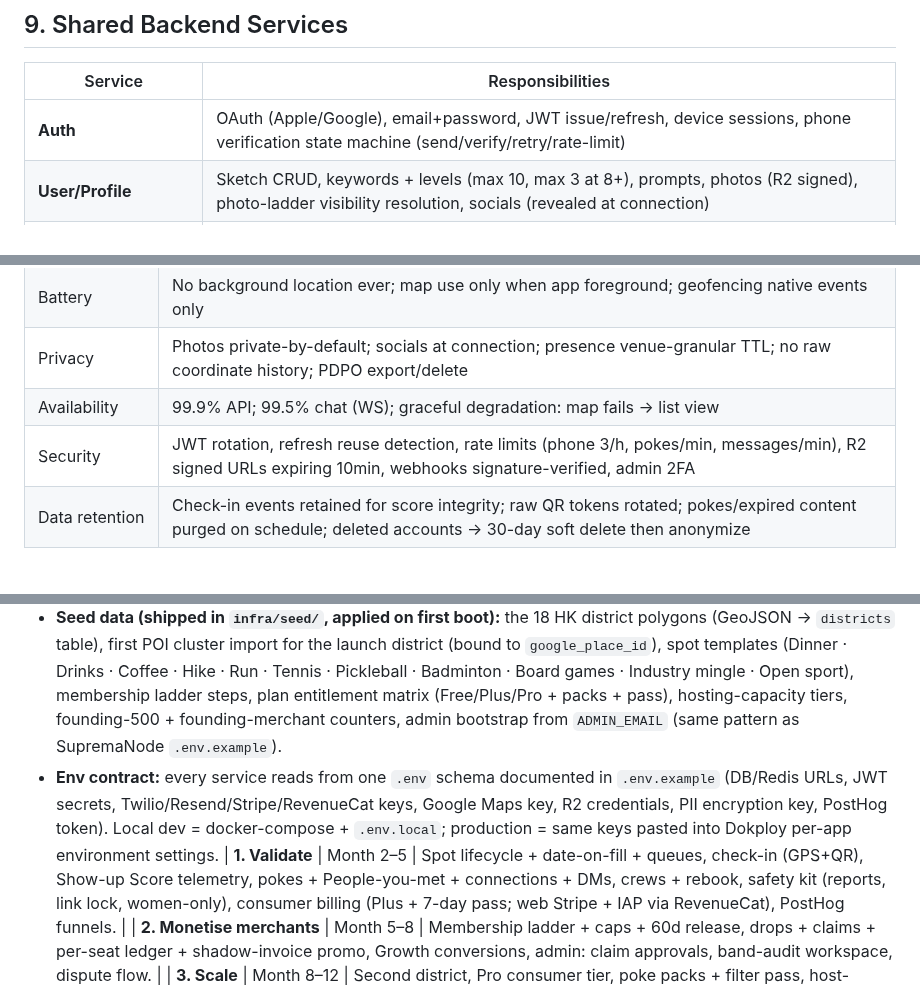
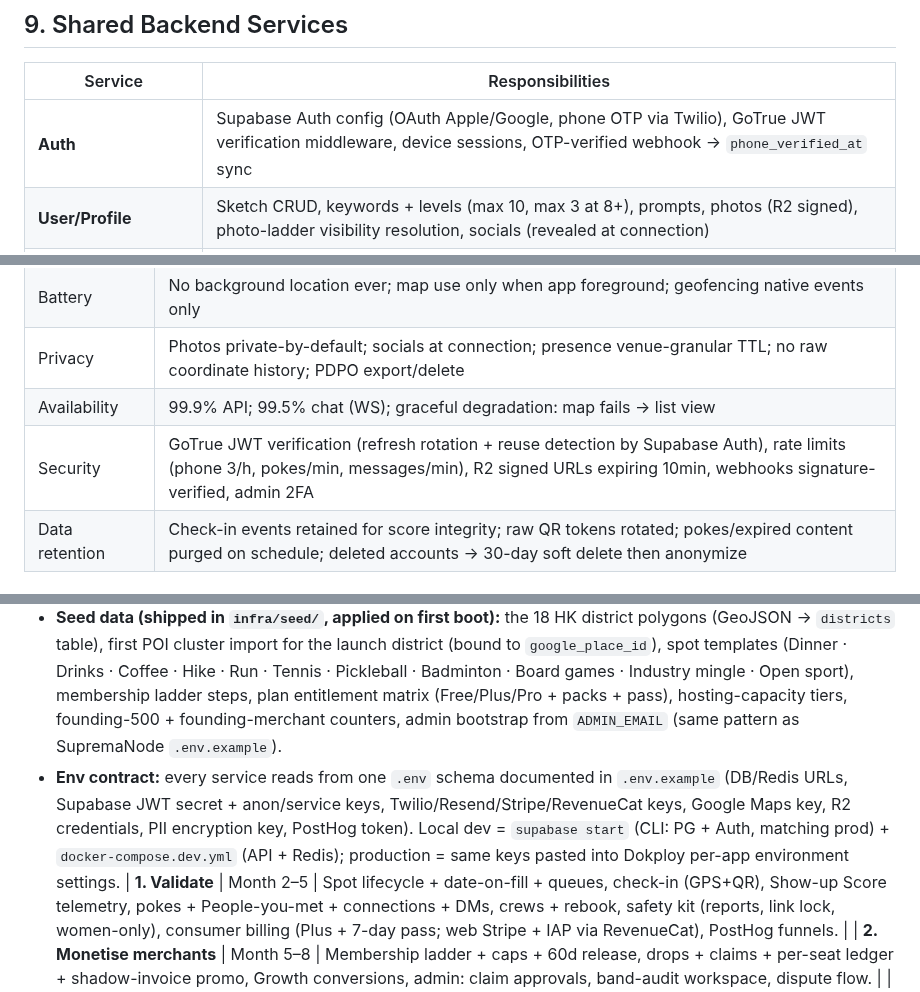
Before and after one commit to jamezun/meshpoke-app, a Markdown page: PRD.md, 3 parts joined by grey strips. GitHub-like rendering.

```diff
--- a/PRD.md
+++ b/PRD.md
@@ -507,7 +507,7 @@ Packs (no subscription): 5 pokes HK$38 / 15 pokes HK$88 (IAP 48/98); 7-day keywo
 
 | Service | Responsibilities |
 | --- | --- |
-| **Auth** | OAuth (Apple/Google), email+password, JWT issue/refresh, device sessions, phone verification state machine (send/verify/retry/rate-limit) |
+| **Auth** | Supabase Auth config (OAuth Apple/Google, phone OTP via Twilio), GoTrue JWT verification middleware, device sessions, OTP-verified webhook → `phone_verified_at` sync |
 | **User/Profile** | Sketch CRUD, keywords + levels (max 10, max 3 at 8+), prompts, photos (R2 signed), photo-ladder visibility resolution, socials (revealed at connection) |
 | **Map/Places** | POI seed (one-time Google Places import, `place_id` binding + minimal snapshot), venue search proxy, district resolution (PostGIS point-in-polygon), viewport-scoped spot queries (never global) |
 | **Spots** | State machine forming→confirmed→live→done (+cancelled/dissolved), date-on-fill timer (48h confirm window), headcount + overbook buffer, waitlist backfill, hosting-capacity checks (trust ladder 1/3/5), templates |
@@ -788,7 +793,7 @@ GET /admin/metrics          GET /admin/finance/*
 | Battery | No background location ever; map use only when app foreground; geofencing native events only |
 | Privacy | Photos private-by-default; socials at connection; presence venue-granular TTL; no raw coordinate history; PDPO export/delete |
 | Availability | 99.9% API; 99.5% chat (WS); graceful degradation: map fails → list view |
-| Security | JWT rotation, refresh reuse detection, rate limits (phone 3/h, pokes/min, messages/min), R2 signed URLs expiring 10min, webhooks signature-verified, admin 2FA |
+| Security | GoTrue JWT verification (refresh rotation + reuse detection by Supabase Auth), rate limits (phone 3/h, pokes/min, messages/min), R2 signed URLs expiring 10min, webhooks signature-verified, admin 2FA |
 | Data retention | Check-in events retained for score integrity; raw QR tokens rotated; pokes/expired content purged on schedule; deleted accounts → 30-day soft delete then anonymize |
 
 ## 16. Implementation Phases
@@ -803,7 +808,7 @@ Mirrors Business Model §11 (pricing actions) with build order:
 
 - **Repo layout (monorepo):** `apps/api` (Fastify + TS), `apps/web` (React + Vite + Tailwind), `apps/admin` (admin routes within web), `mobile/` (Flutter), `packages/shared` (types, keyword lists, district data, entitlement definitions shared across API/web/mobile), `infra/` (docker-compose.dev.yml, Dokploy compose files, seed SQL, CI workflows).
 - **Seed data (shipped in `infra/seed/`, applied on first boot):** the 18 HK district polygons (GeoJSON → `districts` table), first POI cluster import for the launch district (bound to `google_place_id`), spot templates (Dinner · Drinks · Coffee · Hike · Run · Tennis · Pickleball · Badminton · Board games · Industry mingle · Open sport), membership ladder steps, plan entitlement matrix (Free/Plus/Pro + packs + pass), hosting-capacity tiers, founding-500 + founding-merchant counters, admin bootstrap from `ADMIN_EMAIL` (same pattern as SupremaNode `.env.example`).
-- **Env contract:** every service reads from one `.env` schema documented in `.env.example` (DB/Redis URLs, JWT secrets, Twilio/Resend/Stripe/RevenueCat keys, Google Maps key, R2 credentials, PII encryption key, PostHog token). Local dev = docker-compose + `.env.local`; production = same keys pasted into Dokploy per-app environment settings.
+- **Env contract:** every service reads from one `.env` schema documented in `.env.example` (DB/Redis URLs, Supabase JWT secret + anon/service keys, Twilio/Resend/Stripe/RevenueCat keys, Google Maps key, R2 credentials, PII encryption key, PostHog token). Local dev = `supabase start` (CLI: PG + Auth, matching prod) + `docker-compose.dev.yml` (API + Redis); production = same keys pasted into Dokploy per-app environment settings.
 | **1. Validate** | Month 2–5 | Spot lifecycle + date-on-fill + queues, check-in (GPS+QR), Show-up Score telemetry, pokes + People-you-met + connections + DMs, crews + rebook, safety kit (reports, link lock, women-only), consumer billing (Plus + 7-day pass; web Stripe + IAP via RevenueCat), PostHog funnels. |
 | **2. Monetise merchants** | Month 5–8 | Membership ladder + caps + 60d release, drops + claims + per-seat ledger + shadow-invoice promo, Growth conversions, admin: claim approvals, band-audit workspace, dispute flow. |
 | **3. Scale** | Month 8–12 | Second district, Pro consumer tier, poke packs + filter pass, host-reward days, sponsored amplification (budget caps, district/day send caps), admin: finance + metrics dashboards. |
```
Also changed, not shown: other parts of PRD.md (+21 -16 lines), Business_Model.md (+1 -1 lines).
